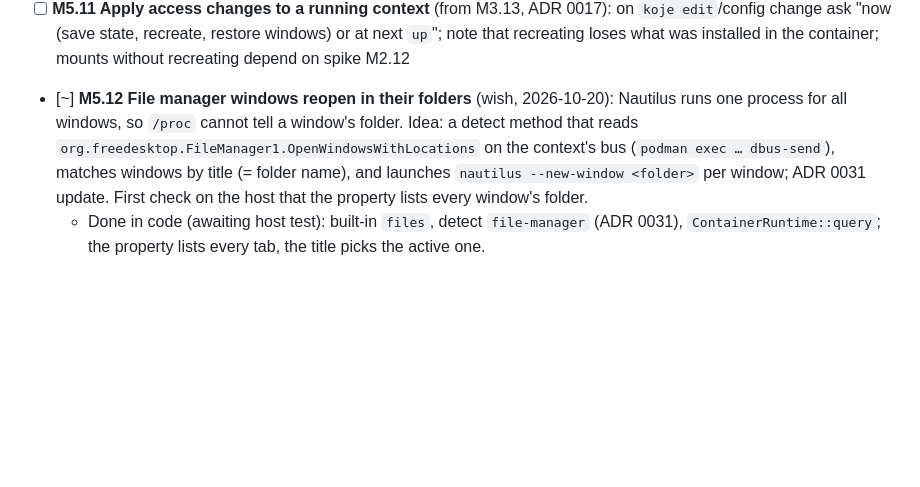
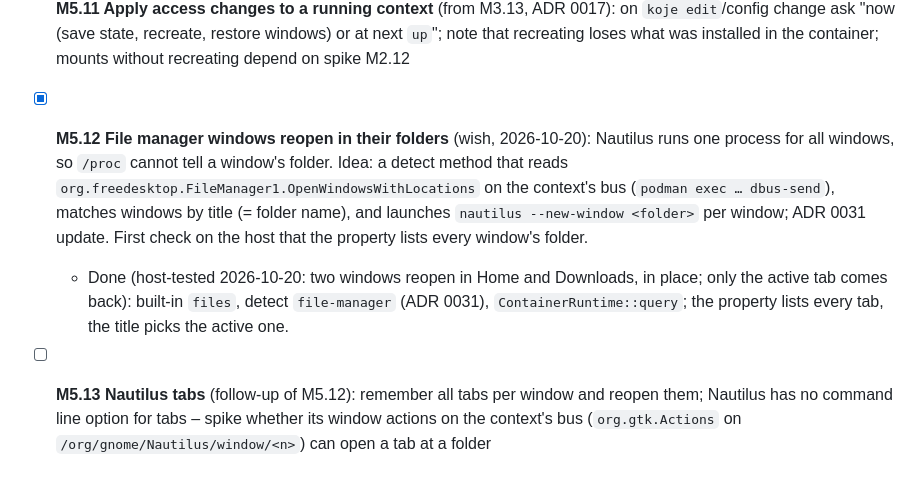
Before and after one commit to bikeshedder/koje, a Markdown page: docs/plan/M5-states-and-layouts.md, the part around the change. GitHub-like rendering; blank space fills up the shorter version.

Commit message:
M5.12: done after the host test; M5.13 for Nautilus tabs
Co-Authored-By: Claude Opus 5.5 <noreply@anthropic.com>

```diff
--- a/docs/plan/M5-states-and-layouts.md
+++ b/docs/plan/M5-states-and-layouts.md
@@ -18,5 +18,6 @@ Goal: koje remembers and restores the work environment.
 - [ ] **M5.9 State switching in a running context** (uses M1.9)
 - [ ] **M5.10 Matching several windows of the same program** (open question → spike/ADR)
 - [ ] **M5.11 Apply access changes to a running context** (from M3.13, ADR 0017): on `koje edit`/config change ask "now (save state, recreate, restore windows) or at next `up`"; note that recreating loses what was installed in the container; mounts without recreating depend on spike M2.12
-- [~] **M5.12 File manager windows reopen in their folders** (wish, 2026-10-20): Nautilus runs one process for all windows, so `/proc` cannot tell a window's folder. Idea: a detect method that reads `org.freedesktop.FileManager1.OpenWindowsWithLocations` on the context's bus (`podman exec … dbus-send`), matches windows by title (= folder name), and launches `nautilus --new-window <folder>` per window; ADR 0031 update. First check on the host that the property lists every window's folder.
-  - Done in code (awaiting host test): built-in `files`, detect `file-manager` (ADR 0031), `ContainerRuntime::query`; the property lists every tab, the title picks the active one.
+- [x] **M5.12 File manager windows reopen in their folders** (wish, 2026-10-20): Nautilus runs one process for all windows, so `/proc` cannot tell a window's folder. Idea: a detect method that reads `org.freedesktop.FileManager1.OpenWindowsWithLocations` on the context's bus (`podman exec … dbus-send`), matches windows by title (= folder name), and launches `nautilus --new-window <folder>` per window; ADR 0031 update. First check on the host that the property lists every window's folder.
+  - Done (host-tested 2026-10-20: two windows reopen in Home and Downloads, in place; only the active tab comes back): built-in `files`, detect `file-manager` (ADR 0031), `ContainerRuntime::query`; the property lists every tab, the title picks the active one.
+- [ ] **M5.13 Nautilus tabs** (follow-up of M5.12): remember all tabs per window and reopen them; Nautilus has no command line option for tabs – spike whether its window actions on the context's bus (`org.gtk.Actions` on `/org/gnome/Nautilus/window/<n>`) can open a tab at a folder
```
